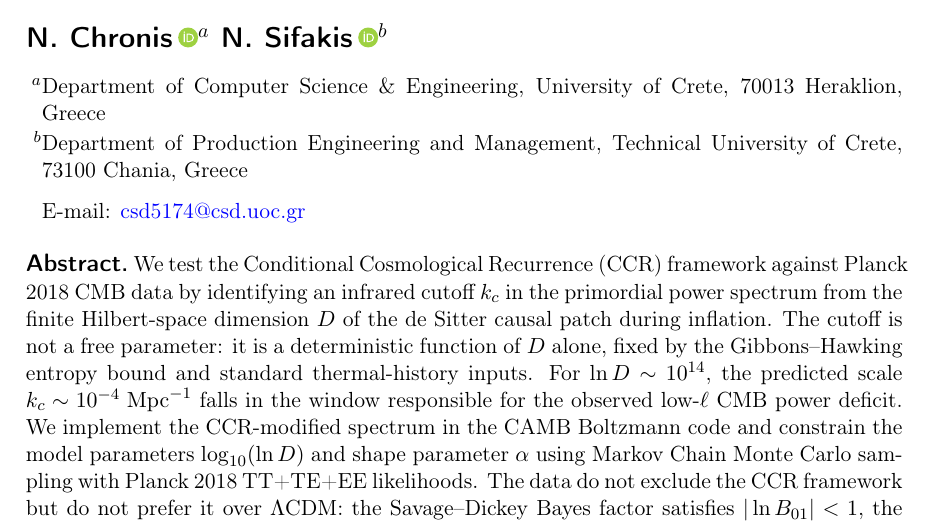
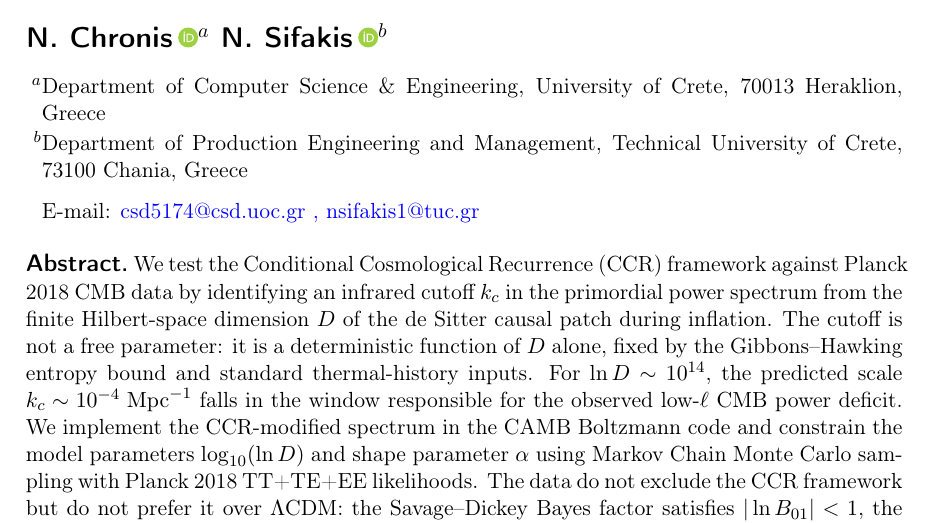
Before and after one commit to NickChronis2004/CMB-anomalies, a LaTeX document (paper/main.tex): part of page 1 of 37, cut so that both start at the same text. Compiled offline with pdfLaTeX.

Commit message:
fixed email

```diff
--- a/paper/main.tex
+++ b/paper/main.tex
@@ -30,7 +30,7 @@
 \affiliation[b]{Department of Production Engineering and Management,
   Technical University of Crete, 73100 Chania, Greece}
 
-\emailAdd{csd5174@csd.uoc.gr}
+\emailAdd{csd5174@csd.uoc.gr , nsifakis1@tuc.gr}
 
 % --- Abstract ---
 \abstract{We test the Conditional Cosmological Recurrence (CCR) framework against
```
Also changed, not shown: paper/main.pdf.
